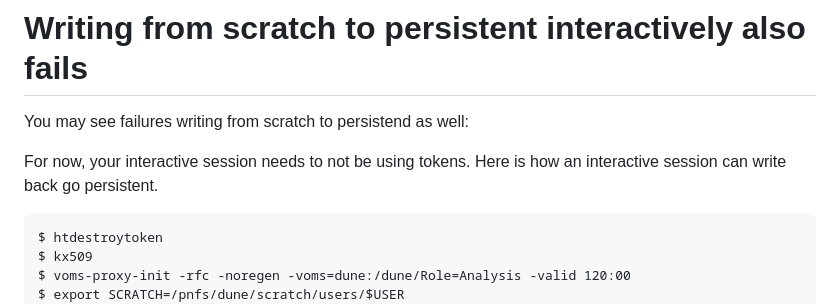
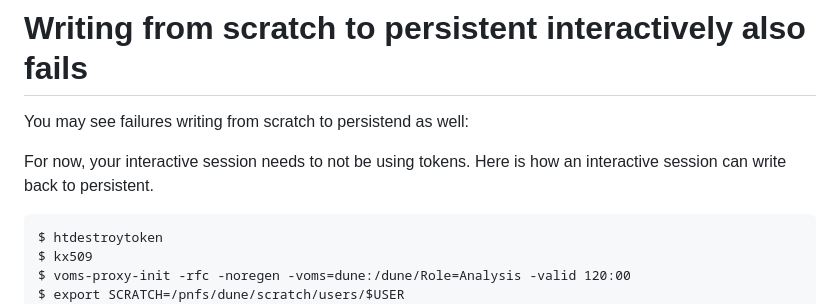
Before and after one commit to DUNE/FAQ, a Markdown page: TokenRelatedMessages.md, the part around the change. Drawn GitHub-style.

````diff
--- a/TokenRelatedMessages.md
+++ b/TokenRelatedMessages.md
@@ -67,7 +67,7 @@ You should write back to scratch and then ifdh cp your files to persistent once
 
 You may see failures writing from scratch to persistend as well:
 
-For now, your interactive session needs to not be using tokens.  Here is how an interactive session can write back go persistent.
+For now, your interactive session needs to not be using tokens.  Here is how an interactive session can write back to persistent.
 
 ```
 $ htdestroytoken
````
